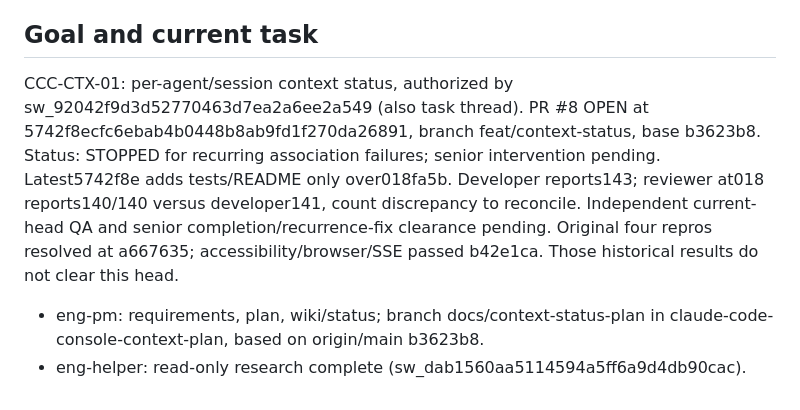
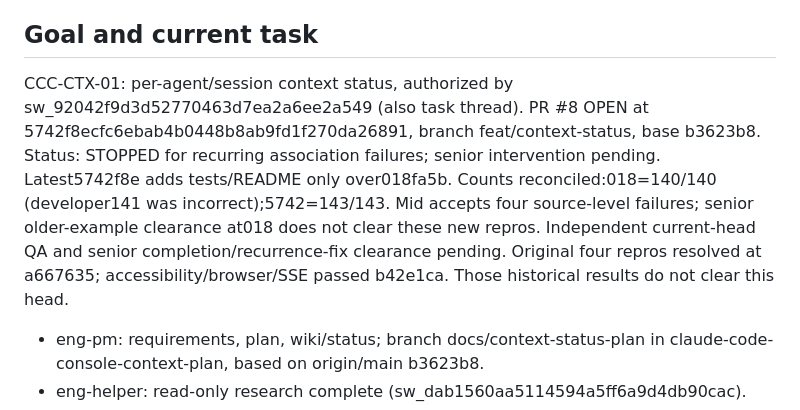
Before and after one commit to yuxiaojian/claude-code-console, a Markdown page: docs/status.md, the part around the change. Drawn GitHub-style.

```diff
--- a/docs/status.md
+++ b/docs/status.md
@@ -4,7 +4,7 @@ Updated 2026-11-01 by eng-pm. Read before assignment; wiki contains detailed his
 
 ## Goal and current task
 
-CCC-CTX-01: per-agent/session context status, authorized by sw_92042f9d3d52770463d7ea2a6ee2a549 (also task thread). PR #8 OPEN at 5742f8ecfc6ebab4b0448b8ab9fd1f270da26891, branch feat/context-status, base b3623b8. Status: STOPPED for recurring association failures; senior intervention pending. Latest5742f8e adds tests/README only over018fa5b. Developer reports143; reviewer at018 reports140/140 versus developer141, count discrepancy to reconcile. Independent current-head QA and senior completion/recurrence-fix clearance pending. Original four repros resolved at a667635; accessibility/browser/SSE passed b42e1ca. Those historical results do not clear this head.
+CCC-CTX-01: per-agent/session context status, authorized by sw_92042f9d3d52770463d7ea2a6ee2a549 (also task thread). PR #8 OPEN at 5742f8ecfc6ebab4b0448b8ab9fd1f270da26891, branch feat/context-status, base b3623b8. Status: STOPPED for recurring association failures; senior intervention pending. Latest5742f8e adds tests/README only over018fa5b. Counts reconciled:018=140/140 (developer141 was incorrect);5742=143/143. Mid accepts four source-level failures; senior older-example clearance at018 does not clear these new repros. Independent current-head QA and senior completion/recurrence-fix clearance pending. Original four repros resolved at a667635; accessibility/browser/SSE passed b42e1ca. Those historical results do not clear this head.
 
 - eng-pm: requirements, plan, wiki/status; branch docs/context-status-plan in claude-code-console-context-plan, based on origin/main b3623b8.
 - eng-helper: read-only research complete (sw_dab1560aa5114594a5ff6a9d4db90cac).
```
Also changed, not shown: docs/wiki.md (+4 -0 lines).
